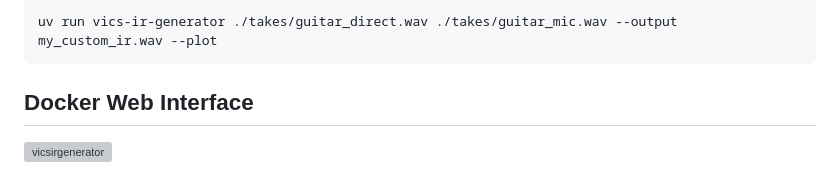
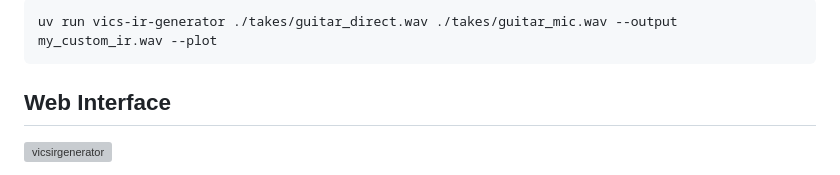
Before and after one commit to vicwomg/vics-ir-generator, a Markdown page: README.md, the part around the change. Drawn GitHub-style; grey boxes are pictures that could not be loaded.

Commit message:
docs: update header

````diff
--- a/README.md
+++ b/README.md
@@ -41,7 +41,7 @@ Example:
 uv run vics-ir-generator ./takes/guitar_direct.wav ./takes/guitar_mic.wav --output my_custom_ir.wav --plot
 ```
 
-## Docker Web Interface
+## Web Interface
 
 <a href="https://ibb.co/LXJkzBDT"><img src="https://i.ibb.co/ks9HgzVL/vicsirgenerator.jpg" alt="vicsirgenerator" border="0"></a>
 
````
